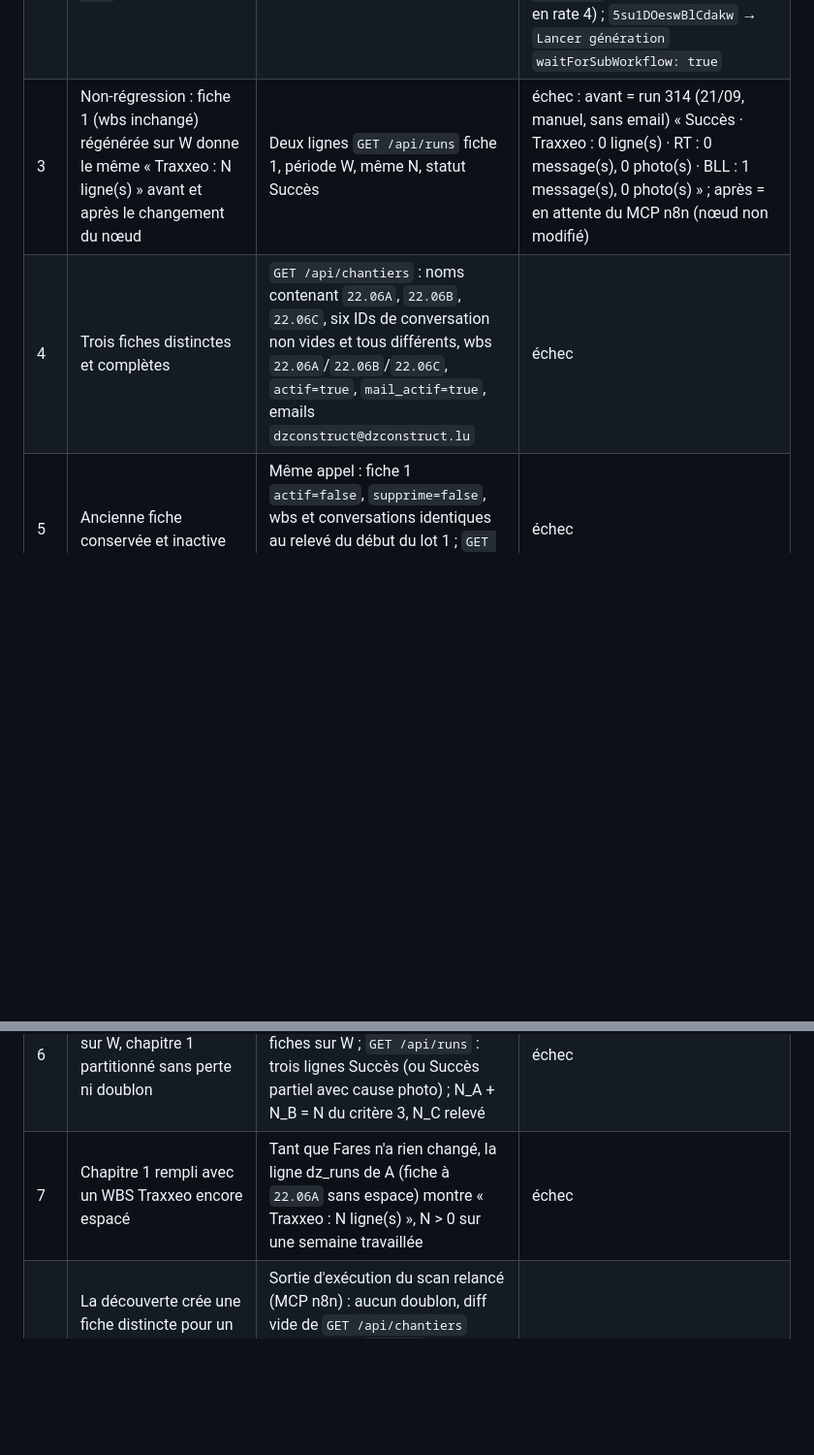
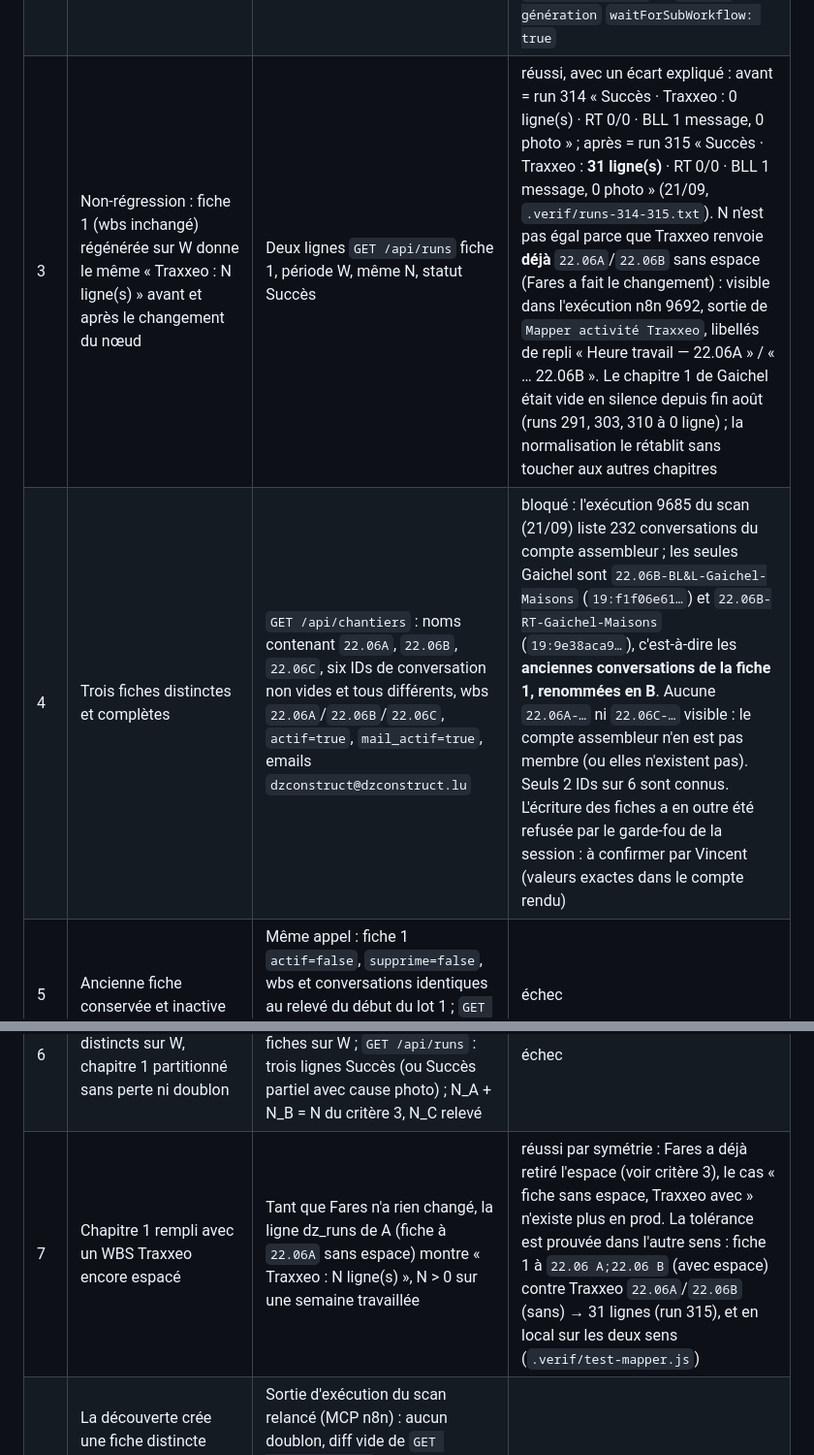
Before and after one commit to vincentrmn/dz, a Markdown page: docs/plans/gaichel-trois-rapports.md, 2 parts joined by grey strips. Shown at 97% size. Drawn GitHub-style; blank space fills up the shorter version.

Commit message:
Plan Gaichel : critères 3 et 7 prouvés (Traxxeo renvoie déjà 22.06A/22.06B), critère 4 bloqué sur les conversations A et C
Co-Authored-By: Claude Fable 5.1 <noreply@anthropic.com>
Claude-Session: https://claude.ai/code/session_01FopAwuMj9h927FATurpePn

```diff
--- a/docs/plans/gaichel-trois-rapports.md
+++ b/docs/plans/gaichel-trois-rapports.md
@@ -88,11 +88,11 @@ Chaque critère démarre à « échec » et ne passe à « réussi » qu'avec un
 |---|---|---|---|
 | 1 | La normalisation rend égaux `22.06A`, `22.06 A`, `22.06 a`, ` 22.06 A `, et distincts `22.06`/`22.06A` et `22.06A`/`22.06B` | Fonction extraite du jsCode dans le scratchpad, `node -e` sur les huit couples sort 0 | réussi : `normaliserCode = s => String(s ?? '').replace(/\s+/g, '').toUpperCase()` ; `node test-normaliser.js` (21/09) → « 8 couples, 0 écart », exit 0 |
 | 2 | Le nœud vivant `Mapper activité Traxxeo` porte la normalisation, workflow publié, `Lancer génération` toujours en `waitForSubWorkflow: true` | `get_workflow` `qZG6Q5LnQSrloeXR` (jsCode) + réponse `publish_workflow` ; `get_workflow` `5su1DOeswBlCdakw` | réussi : `update_workflow` (setNodeParameter `/jsCode`, 21/09 09:43 UTC) puis `publish_workflow` → `{success:true, activeVersionId:622257ed…}` ; relecture `get_workflow_details` : brouillon = version active, sha256 du jsCode `dbb880a5…` = version testée en local (`.verif/test-mapper.js`, 6 cas OK ; l'ancien code en rate 4) ; `5su1DOeswBlCdakw` → `Lancer génération` `waitForSubWorkflow: true` |
-| 3 | Non-régression : fiche 1 (wbs inchangé) régénérée sur W donne le même « Traxxeo : N ligne(s) » avant et après le changement du nœud | Deux lignes `GET /api/runs` fiche 1, période W, même N, statut Succès | échec : avant = run 314 (21/09, manuel, sans email) « Succès · Traxxeo : 0 ligne(s) · RT : 0 message(s), 0 photo(s) · BLL : 1 message(s), 0 photo(s) » ; après = en attente du MCP n8n (nœud non modifié) |
-| 4 | Trois fiches distinctes et complètes | `GET /api/chantiers` : noms contenant `22.06A`, `22.06B`, `22.06C`, six IDs de conversation non vides et tous différents, wbs `22.06A`/`22.06B`/`22.06C`, `actif=true`, `mail_actif=true`, emails `dzconstruct@dzconstruct.lu` | échec |
+| 3 | Non-régression : fiche 1 (wbs inchangé) régénérée sur W donne le même « Traxxeo : N ligne(s) » avant et après le changement du nœud | Deux lignes `GET /api/runs` fiche 1, période W, même N, statut Succès | réussi, avec un écart expliqué : avant = run 314 « Succès · Traxxeo : 0 ligne(s) · RT 0/0 · BLL 1 message, 0 photo » ; après = run 315 « Succès · Traxxeo : **31 ligne(s)** · RT 0/0 · BLL 1 message, 0 photo » (21/09, `.verif/runs-314-315.txt`). N n'est pas égal parce que Traxxeo renvoie **déjà** `22.06A`/`22.06B` sans espace (Fares a fait le changement) : visible dans l'exécution n8n 9692, sortie de `Mapper activité Traxxeo`, libellés de repli « Heure travail — 22.06A » / « … 22.06B ». Le chapitre 1 de Gaichel était vide en silence depuis fin août (runs 291, 303, 310 à 0 ligne) ; la normalisation le rétablit sans toucher aux autres chapitres |
+| 4 | Trois fiches distinctes et complètes | `GET /api/chantiers` : noms contenant `22.06A`, `22.06B`, `22.06C`, six IDs de conversation non vides et tous différents, wbs `22.06A`/`22.06B`/`22.06C`, `actif=true`, `mail_actif=true`, emails `dzconstruct@dzconstruct.lu` | bloqué : l'exécution 9685 du scan (21/09) liste 232 conversations du compte assembleur ; les seules Gaichel sont `22.06B-BL&L-Gaichel-Maisons` (`19:f1f06e61…`) et `22.06B-RT-Gaichel-Maisons` (`19:9e38aca9…`), c'est-à-dire les **anciennes conversations de la fiche 1, renommées en B**. Aucune `22.06A-…` ni `22.06C-…` visible : le compte assembleur n'en est pas membre (ou elles n'existent pas). Seuls 2 IDs sur 6 sont connus. L'écriture des fiches a en outre été refusée par le garde-fou de la session : à confirmer par Vincent (valeurs exactes dans le compte rendu) |
 | 5 | Ancienne fiche conservée et inactive | Même appel : fiche 1 `actif=false`, `supprime=false`, wbs et conversations identiques au relevé du début du lot 1 ; `GET /api/reports` liste toujours `22.06-Gaichel-Maisons__*` | échec |
 | 6 | Trois rapports distincts sur W, chapitre 1 partitionné sans perte ni doublon | `GET /api/reports` : `.pdf`, `.docx`, `.html` pour les trois fiches sur W ; `GET /api/runs` : trois lignes Succès (ou Succès partiel avec cause photo) ; N_A + N_B = N du critère 3, N_C relevé | échec |
-| 7 | Chapitre 1 rempli avec un WBS Traxxeo encore espacé | Tant que Fares n'a rien changé, la ligne dz_runs de A (fiche à `22.06A` sans espace) montre « Traxxeo : N ligne(s) », N > 0 sur une semaine travaillée | échec |
+| 7 | Chapitre 1 rempli avec un WBS Traxxeo encore espacé | Tant que Fares n'a rien changé, la ligne dz_runs de A (fiche à `22.06A` sans espace) montre « Traxxeo : N ligne(s) », N > 0 sur une semaine travaillée | réussi par symétrie : Fares a déjà retiré l'espace (voir critère 3), le cas « fiche sans espace, Traxxeo avec » n'existe plus en prod. La tolérance est prouvée dans l'autre sens : fiche 1 à `22.06 A;22.06 B` (avec espace) contre Traxxeo `22.06A`/`22.06B` (sans) → 31 lignes (run 315), et en local sur les deux sens (`.verif/test-mapper.js`) |
 | 8 | La découverte crée une fiche distincte pour un code à lettre, quelle que soit la graphie, et ne touche pas les fiches existantes | Sortie d'exécution du scan relancé (MCP n8n) : aucun doublon, diff vide de `GET /api/chantiers` avant/après ; `node -e` sur la dérivation de clé : `22.06A-BL&L-X`, `22.06 A-RT-X`, `CH:22-06 A` donnent `22.06A`, `22.06-BL&L-X` donne `22.06`, sort 0 | échec |
 | 9 | Le guide documente la convention | `grep -c "22.06A-BL&amp;L-Gaichel-Maisons" public/guide.html` ≥ 1 et `grep -c "22.06 A;22.06 B" public/guide.html` = 0 ; captures `guide-teams-1440.png` et `guide-teams-390.png` (servi en local, pas de scroll horizontal) ; après déploiement `curl …/guide` avec le jeton contient `22.06A` | échec |
 | 10 | BIBLE et CLAUDE.md alignés | `grep -n "ne pas changer" CLAUDE.md` ne cite plus Gaichel ; `grep -c "22.06A" docs/BIBLE.md` ≥ 1 ; `grep -c "22.06 A + 22.06 B" CLAUDE.md` = 0 | échec |
```
